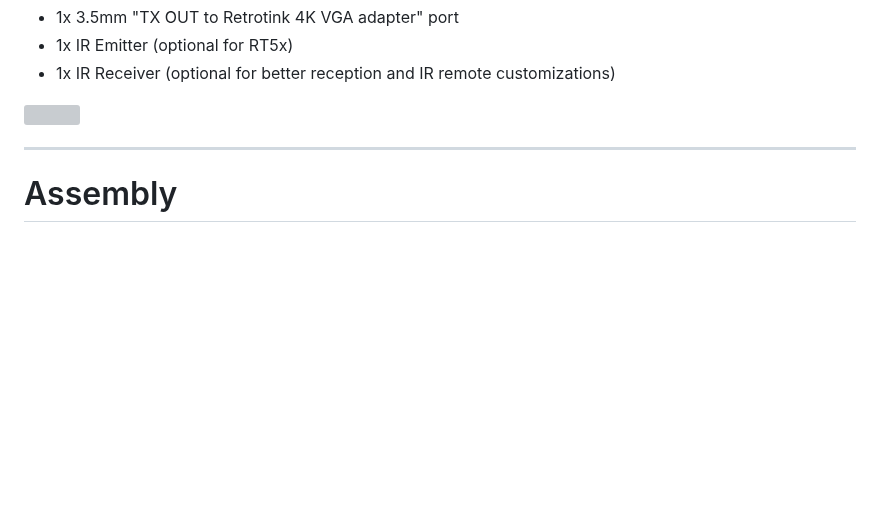
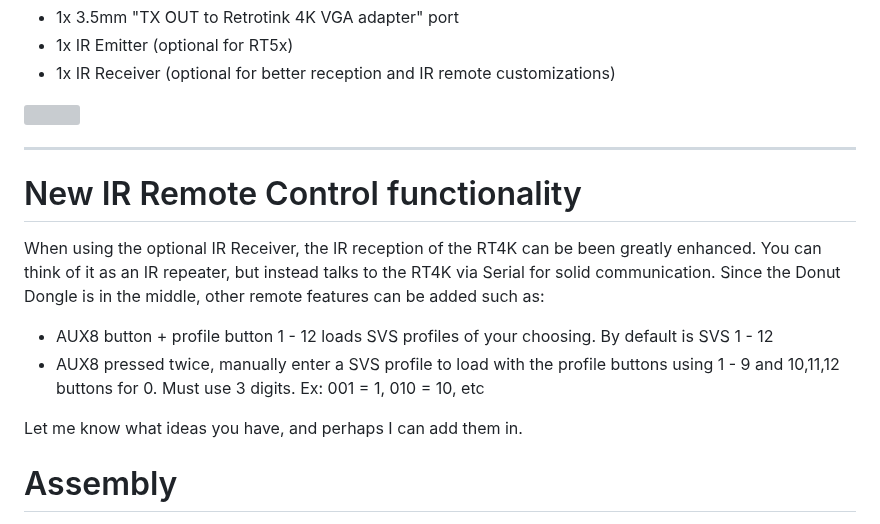
Before and after one commit to svirant/DonutDongle, a Markdown page: README.md, the part around the change. GitHub-like rendering; blank space fills up the shorter version; grey boxes are pictures that could not be loaded.

Commit message:
added New IR Remote Control functionality section

```diff
--- a/README.md
+++ b/README.md
@@ -28,6 +28,12 @@ For details, refer to the ["How to Use"](https://github.com/svirant/DonutDongle/
 <img width="600" src="https://github.com/user-attachments/assets/1cf9b456-154f-4b65-afb2-4f37d1f17784" />
 
 ----------------
+# New IR Remote Control functionality
+When using the optional IR Receiver, the IR reception of the RT4K can be been greatly enhanced. You can think of it as an IR repeater, but instead talks to the RT4K via Serial for solid communication. Since the Donut Dongle is in the middle, other remote features can be added such as:
+ - AUX8 button + profile button 1 - 12 loads SVS profiles of your choosing. By default is SVS 1 - 12
+ - AUX8 pressed twice, manually enter a SVS profile to load with the profile buttons using 1 - 9 and 10,11,12 buttons for 0. Must use 3 digits. Ex: 001 = 1, 010 = 10, etc
+
+Let me know what ideas you have, and perhaps I can add them in.
 
 
 # Assembly
```
